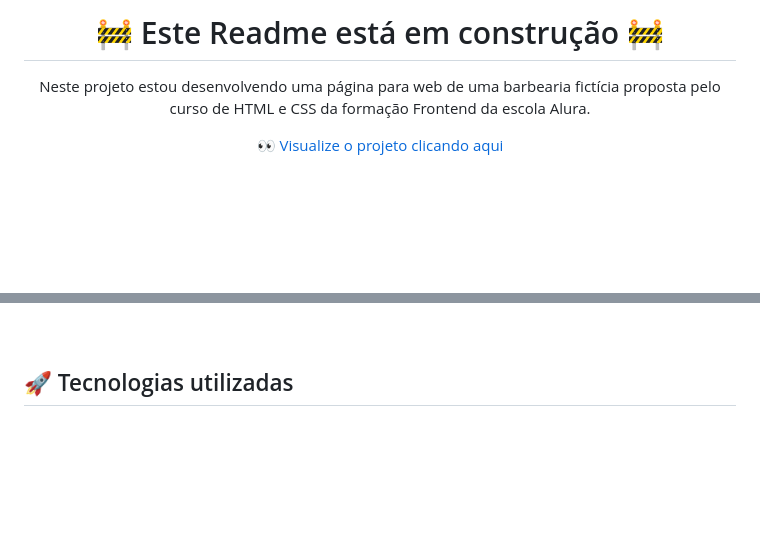
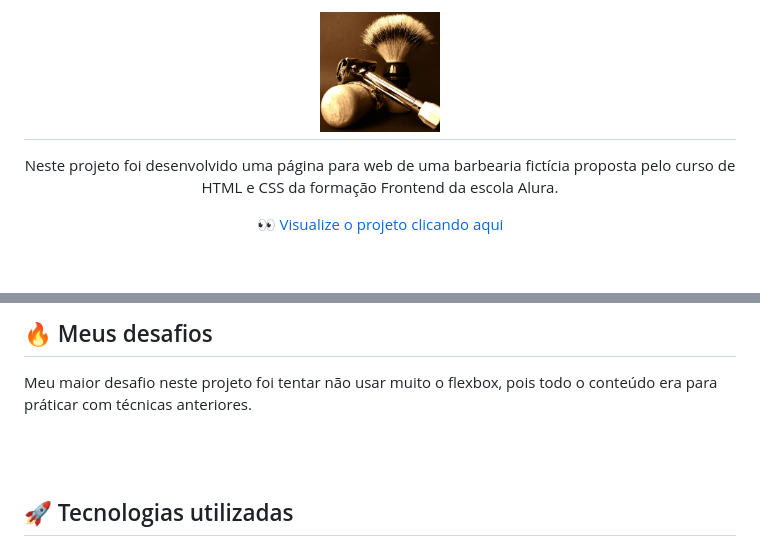
Before and after one commit to revertemayene/site-barbearia-alura, a Markdown page: README.md, 2 parts joined by grey strips. GitHub-like rendering; pictures changed too: github/image/utensilios.jpg (added); blank space fills up the shorter version.

Commit message:
Atualizando o README

```diff
--- a/README.md
+++ b/README.md
@@ -1,8 +1,8 @@
 <h1 align="center">
- 🚧 Este Readme está em construção 🚧
+  <img src="github/image/utensilios.jpg" alt="Utensílios de barbeiro" width="120">
 </h1>
 
-<p align="center">Neste projeto estou desenvolvendo uma página para web de uma barbearia fictícia proposta pelo curso de HTML e CSS da formação Frontend da escola Alura.</p>
+<p align="center">Neste projeto foi desenvolvido uma página para web de uma barbearia fictícia proposta pelo curso de HTML e CSS da formação Frontend da escola Alura.</p>
 
 <div align="center">
 
@@ -14,3 +32,11 @@
+<br>
+</h1>
+
+## 🔥 Meus desafios
+
+<p align= "left">Meu maior desafio neste projeto foi tentar não usar muito o flexbox, pois todo o conteúdo era para práticar com técnicas anteriores.</p>
+
+<br><br>
 
 ## 🚀 Tecnologias utilizadas
 
```
Also changed, not shown: other parts of README.md (+18 -0 lines), 2 other files.
